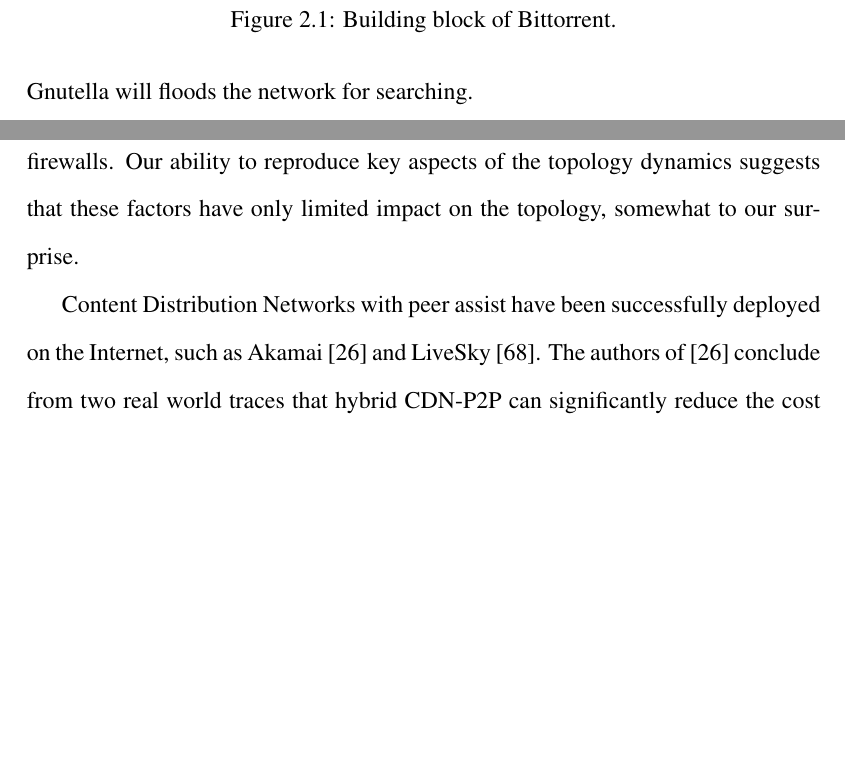
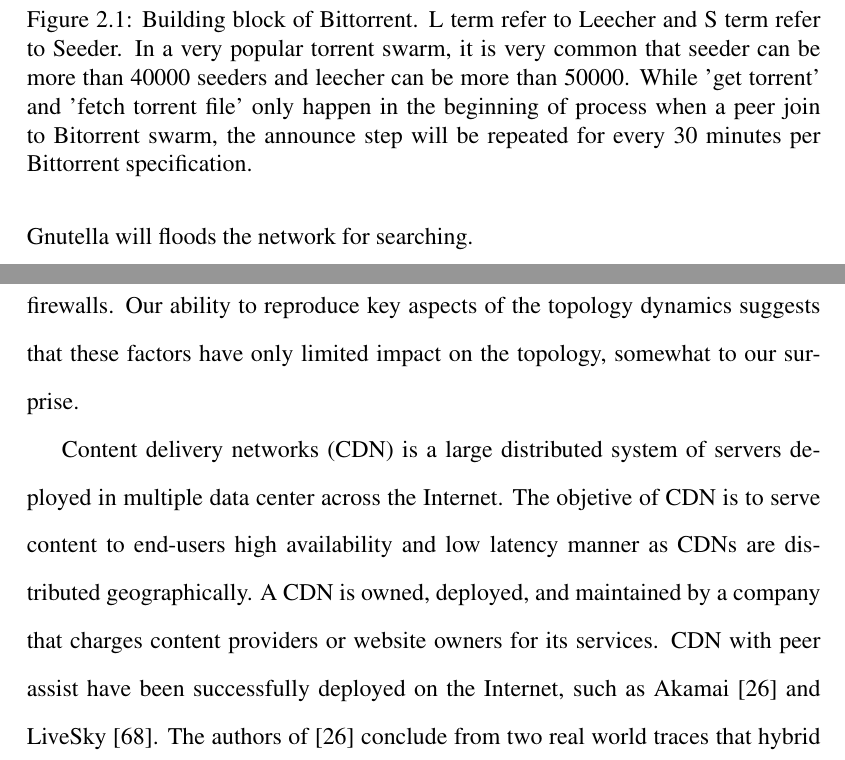
Before and after one commit to dikshie/disertasi, a LaTeX thesis (mythesis.tex, which reads ch31.tex): two parts of pages 24 and 36 of 105 before the commit and two parts of pages 24 and 37 of 106 after it, joined at a grey line, cut at the place of the change, the shorter picture padded with empty space. Compiled offline with pdfLaTeX.

Commit message:
add fig.3.6 explanation

```diff
--- a/ch31.tex
+++ b/ch31.tex
@@ -31,11 +31,12 @@ The eDonkey server is working as a indexes files and for distributing IP address
 \begin{center}
 \includegraphics[scale=0.6]{../../../papers/p2p-cdn-latex/tex/ipsj/graphs/how-bittorrent-works.eps}
 \end{center}
-\caption{Building block of Bittorrent.}
+\caption{Building block of Bittorrent.
+L term refer to Leecher and S term refer to Seeder.
+In a very popular torrent swarm, it is very common that seeder can be more than 40000 seeders and leecher can be more than 50000.
+While 'get torrent' and 'fetch torrent file' only happen in the beginning of process when a peer join to Bitorrent swarm, the announce step will be repeated for every 30 minutes per Bittorrent specification.}
 \label{fig:bittorrentblock}
 \end{figure}
-
-
 
 BitTorrent was created in 2002 by Bram Cohen.
 It runs on an open protocol specification thus there a lot of Bittorrent implementation.
@@ -349,7 +356,10 @@ This real-world measurement will reflect different types of clients connected to
 We also face difficult-to-characterize network realities such as NAT and firewalls.
 Our ability to reproduce key aspects of the topology dynamics suggests that these factors have only limited impact on the topology, somewhat to our surprise.
 
-Content Distribution Networks with peer assist have been successfully deployed on the Internet, such as Akamai \cite{Huang:2008:UHC:1496046.1496064} and LiveSky \cite{Yin:2010:LEC:1823746.1823750}.
+Content delivery networks (CDN) is a large distributed system of servers deployed in multiple data center across the Internet.
+The objetive of CDN is to serve content to end-users high availability and low latency manner as CDNs are distributed geographically.
+A CDN is owned, deployed, and maintained by a company that charges content providers or website owners for its services.
+CDN with peer assist have been successfully deployed on the Internet, such as Akamai \cite{Huang:2008:UHC:1496046.1496064} and LiveSky \cite{Yin:2010:LEC:1823746.1823750}.
 The authors of \cite{Huang:2008:UHC:1496046.1496064} conclude from two real world traces that hybrid CDN-P2P can significantly reduce the cost of content distribution and can scale to cope with the exponential growth of Internet video content.
 Yin et al. \cite{Yin:2010:LEC:1823746.1823750} described LiveSkye as commercial operation of a peer-assisted CDN in China.
 LiveSky solved several challenges in the system design, such as dynamic resource scaling of P2P, low startup latency, ease of P2P integration with the existing CDN infrastructure, and network friendliness and upload fairness in the P2P operation.
```
Also changed, not shown: ch4.tex (+1 -1 lines), ch31.tex (12 more changed lines).
